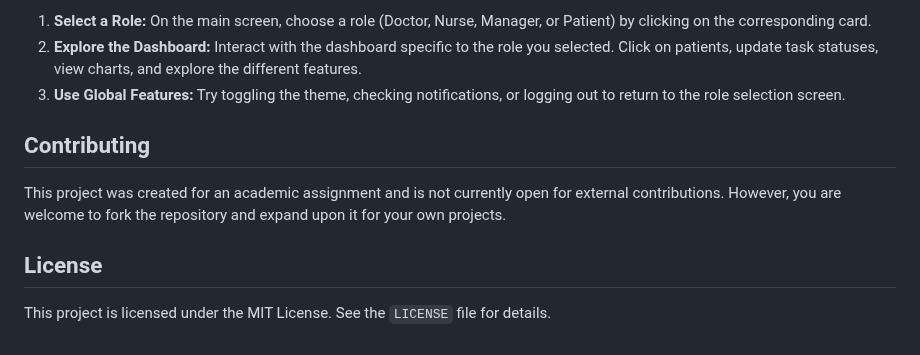
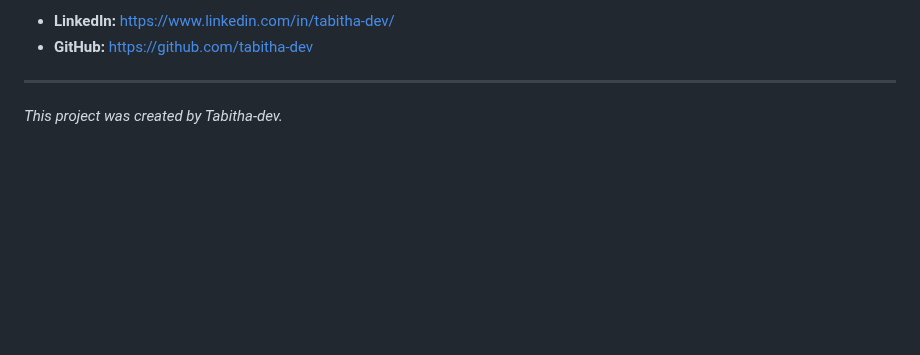
Before and after one commit to tabitha-dev/Meditab-prototype, a Markdown page: README.md, the part around one of its changes. GitHub-like rendering; blank space fills up the shorter version.

```diff
--- a/README.md
+++ b/README.md
@@ -68,12 +85,6 @@ That's it! The application is fully self-contained and will run directly in your
 
-1.  **Select a Role:** On the main screen, choose a role (Doctor, Nurse, Manager, or Patient) by clicking on the corresponding card.
-2.  **Explore the Dashboard:** Interact with the dashboard specific to the role you selected. Click on patients, update task statuses, view charts, and explore the different features.
-3.  **Use Global Features:** Try toggling the theme, checking notifications, or logging out to return to the role selection screen.
+* **LinkedIn:** [https://www.linkedin.com/in/tabitha-dev/](https://www.linkedin.com/in/tabitha-dev/)
+* **GitHub:** [https://github.com/tabitha-dev](https://github.com/tabitha-dev)
 
-## Contributing
-
-This project was created for an academic assignment and is not currently open for external contributions. However, you are welcome to fork the repository and expand upon it for your own projects.
-
-## License
-
-This project is licensed under the MIT License. See the `LICENSE` file for details.
+---
+*This project was created by Tabitha-dev.*
```
Also changed, not shown: other parts of README.md (+58 -41 lines).
